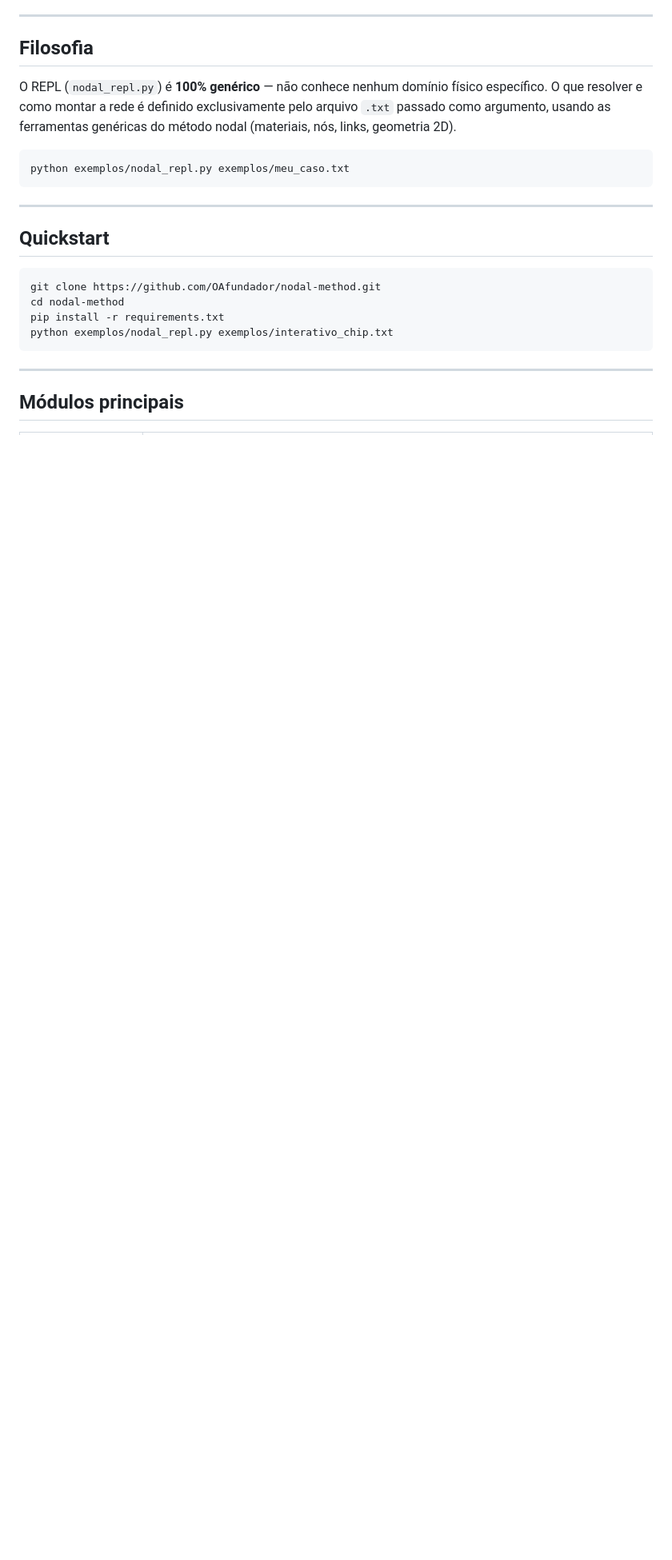
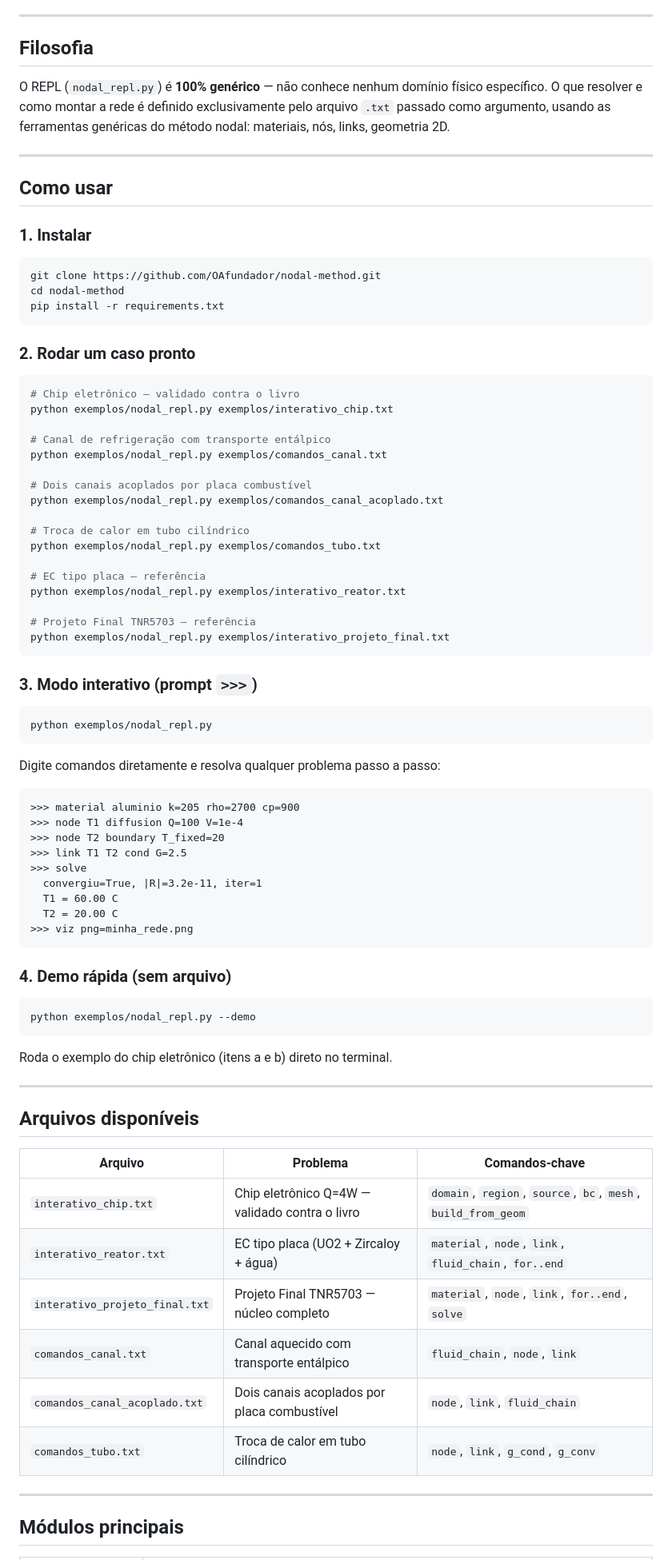
Before and after one commit to OAfundador/nodal-method, a Markdown page: README.md, the part around one of its changes. Shown at 80% size. Drawn GitHub-style; blank space fills up the shorter version.

Commit message:
docs: README com instrucoes de uso, todos os casos e referencia de comandos

````diff
--- a/README.md
+++ b/README.md
@@ -8,22 +8,82 @@ Baseado em **Transferência de Calor Computacional — Método Nodal** (J. L. Fe
 
 ## Filosofia
 
-O REPL (`nodal_repl.py`) é **100% genérico** — não conhece nenhum domínio físico específico. O que resolver e como montar a rede é definido exclusivamente pelo arquivo `.txt` passado como argumento, usando as ferramentas genéricas do método nodal (materiais, nós, links, geometria 2D).
-
-```
-python exemplos/nodal_repl.py exemplos/meu_caso.txt
-```
+O REPL (`nodal_repl.py`) é **100% genérico** — não conhece nenhum domínio físico específico. O que resolver e como montar a rede é definido exclusivamente pelo arquivo `.txt` passado como argumento, usando as ferramentas genéricas do método nodal: materiais, nós, links, geometria 2D.
 
 ---
 
-## Quickstart
+## Como usar
+
+### 1. Instalar
 
 ```bash
 git clone https://github.com/OAfundador/nodal-method.git
 cd nodal-method
 pip install -r requirements.txt
+```
+
+### 2. Rodar um caso pronto
+
+```bash
+# Chip eletrônico — validado contra o livro
 python exemplos/nodal_repl.py exemplos/interativo_chip.txt
+
+# Canal de refrigeração com transporte entálpico
+python exemplos/nodal_repl.py exemplos/comandos_canal.txt
+
+# Dois canais acoplados por placa combustível
+python exemplos/nodal_repl.py exemplos/comandos_canal_acoplado.txt
+
+# Troca de calor em tubo cilíndrico
+python exemplos/nodal_repl.py exemplos/comandos_tubo.txt
+
+# EC tipo placa — referência
+python exemplos/nodal_repl.py exemplos/interativo_reator.txt
+
+# Projeto Final TNR5703 — referência
+python exemplos/nodal_repl.py exemplos/interativo_projeto_final.txt
 ```
+
+### 3. Modo interativo (prompt `>>>`)
+
+```bash
+python exemplos/nodal_repl.py
+```
+
+Digite comandos diretamente e resolva qualquer problema passo a passo:
+
+```
+>>> material aluminio k=205 rho=2700 cp=900
+>>> node T1 diffusion Q=100 V=1e-4
+>>> node T2 boundary T_fixed=20
+>>> link T1 T2 cond G=2.5
+>>> solve
+  convergiu=True, |R|=3.2e-11, iter=1
+  T1 = 60.00 C
+  T2 = 20.00 C
+>>> viz png=minha_rede.png
+```
+
+### 4. Demo rápida (sem arquivo)
+
+```bash
+python exemplos/nodal_repl.py --demo
+```
+
+Roda o exemplo do chip eletrônico (itens a e b) direto no terminal.
+
+---
+
+## Arquivos disponíveis
+
+| Arquivo | Problema | Comandos-chave |
+|---|---|---|
+| `interativo_chip.txt` | Chip eletrônico Q=4W — validado contra o livro | `domain`, `region`, `source`, `bc`, `mesh`, `build_from_geom` |
+| `interativo_reator.txt` | EC tipo placa (UO2 + Zircaloy + água) | `material`, `node`, `link`, `fluid_chain`, `for..end` |
+| `interativo_projeto_final.txt` | Projeto Final TNR5703 — núcleo completo | `material`, `node`, `link`, `for..end`, `solve` |
+| `comandos_canal.txt` | Canal aquecido com transporte entálpico | `fluid_chain`, `node`, `link` |
+| `comandos_canal_acoplado.txt` | Dois canais acoplados por placa combustível | `node`, `link`, `fluid_chain` |
+| `comandos_tubo.txt` | Troca de calor em tubo cilíndrico | `node`, `link`, `g_cond`, `g_conv` |
 
 ---
 
````
Also changed, not shown: other parts of README.md (+25 -22 lines).
